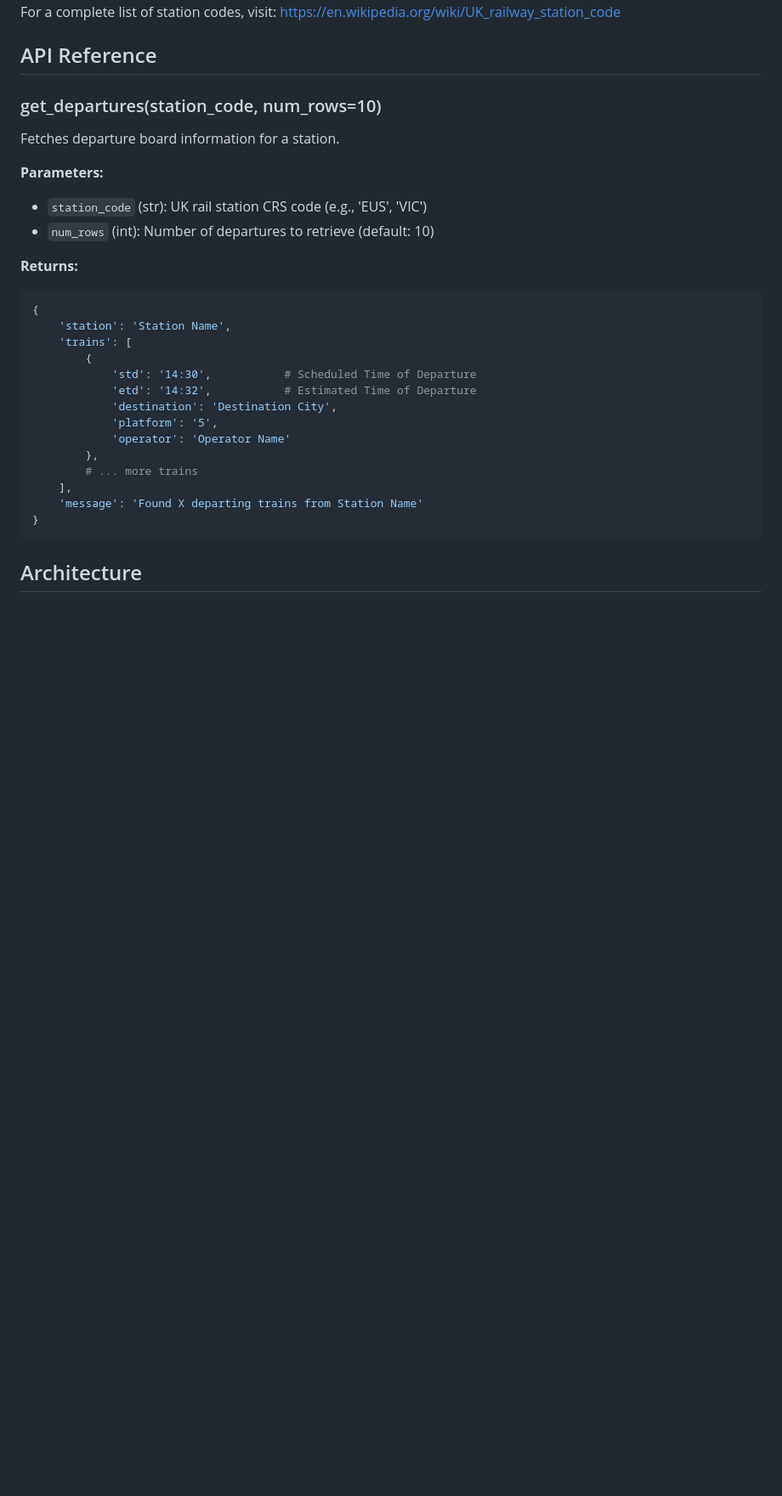
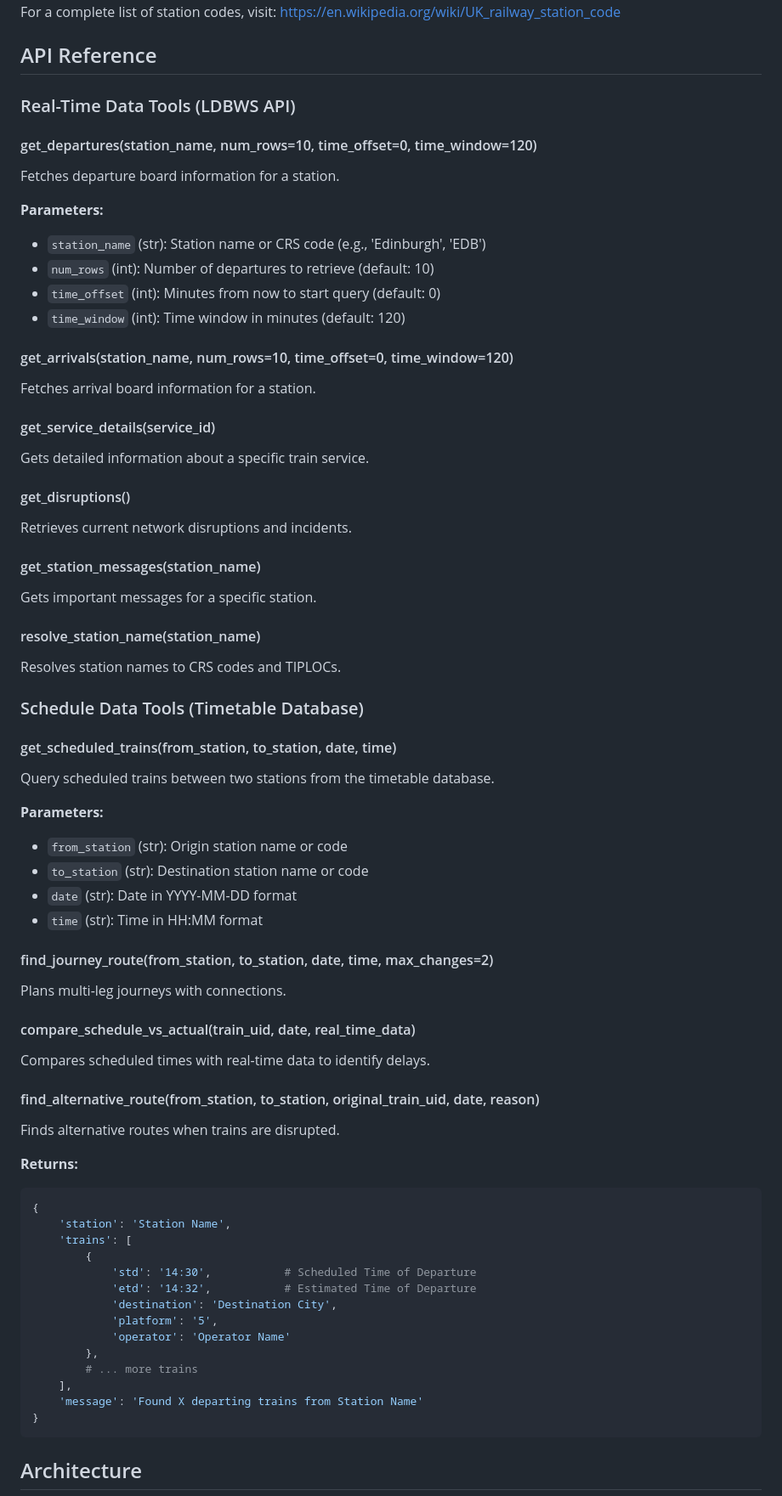
Before and after one commit to kennyphilp/trainsai, a Markdown page: README.md, the part around the change printed below. Shown: that part at 85% size. Drawn GitHub-style; blank space fills up the shorter version.

````diff
--- a/README.md
+++ b/README.md
@@ -89,13 +104,51 @@ For a complete list of station codes, visit: https://en.wikipedia.org/wiki/UK_ra
 
 ## API Reference
 
-### get_departures(station_code, num_rows=10)
+### Real-Time Data Tools (LDBWS API)
 
+#### get_departures(station_name, num_rows=10, time_offset=0, time_window=120)
 Fetches departure board information for a station.
 
 **Parameters:**
-- `station_code` (str): UK rail station CRS code (e.g., 'EUS', 'VIC')
+- `station_name` (str): Station name or CRS code (e.g., 'Edinburgh', 'EDB')
 - `num_rows` (int): Number of departures to retrieve (default: 10)
+- `time_offset` (int): Minutes from now to start query (default: 0)
+- `time_window` (int): Time window in minutes (default: 120)
+
+#### get_arrivals(station_name, num_rows=10, time_offset=0, time_window=120)
+Fetches arrival board information for a station.
+
+#### get_service_details(service_id)
+Gets detailed information about a specific train service.
+
+#### get_disruptions()
+Retrieves current network disruptions and incidents.
+
+#### get_station_messages(station_name)
+Gets important messages for a specific station.
+
+#### resolve_station_name(station_name)
+Resolves station names to CRS codes and TIPLOCs.
+
+### Schedule Data Tools (Timetable Database)
+
+#### get_scheduled_trains(from_station, to_station, date, time)
+Query scheduled trains between two stations from the timetable database.
+
+**Parameters:**
+- `from_station` (str): Origin station name or code
+- `to_station` (str): Destination station name or code
+- `date` (str): Date in YYYY-MM-DD format
+- `time` (str): Time in HH:MM format
+
+#### find_journey_route(from_station, to_station, date, time, max_changes=2)
+Plans multi-leg journeys with connections.
+
+#### compare_schedule_vs_actual(train_uid, date, real_time_data)
+Compares scheduled times with real-time data to identify delays.
+
+#### find_alternative_route(from_station, to_station, original_train_uid, date, reason)
+Finds alternative routes when trains are disrupted.
 
 **Returns:**
 ```python
````
Also changed, not shown: other parts of README.md (+138 -25 lines).
